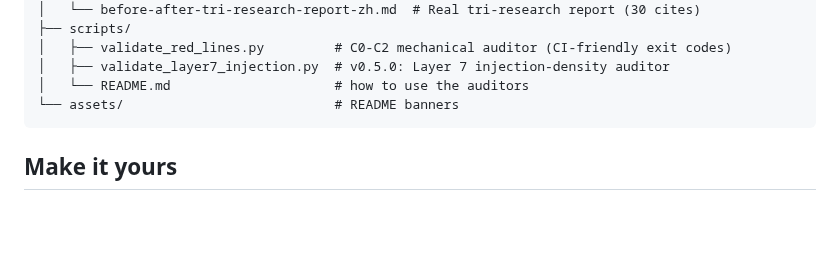
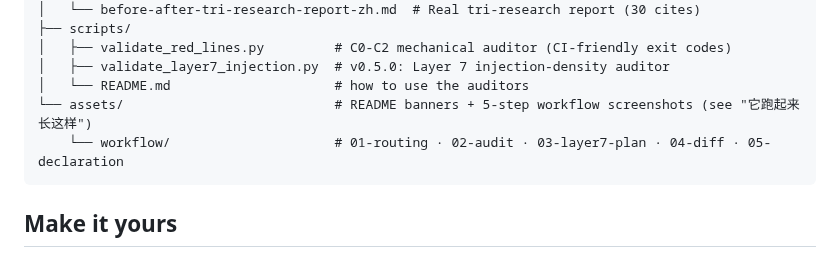
Before and after one commit to jefeerzhang/academic-humanizer-zh, a Markdown page: README.md, the part around one of its changes. GitHub-like rendering; blank space fills up the shorter version.

````diff
--- a/README.md
+++ b/README.md
@@ -157,7 +213,8 @@ It is a plain `SKILL.md` plus examples, so it also runs as a skill or system pro
 │   ├── validate_red_lines.py         # C0-C2 mechanical auditor (CI-friendly exit codes)
 │   ├── validate_layer7_injection.py  # v0.5.0: Layer 7 injection-density auditor
 │   └── README.md                     # how to use the auditors
-└── assets/                           # README banners
+└── assets/                           # README banners + 5-step workflow screenshots (see "它跑起来长这样")
+    └── workflow/                     # 01-routing · 02-audit · 03-layer7-plan · 04-diff · 05-declaration
 ```
 
 ## Make it yours
````
Also changed, not shown: other parts of README.md (+56 -0 lines), assets/workflow/01-routing.png (added), assets/workflow/02-audit.png (added), assets/workflow/03-layer7-plan.png (added), assets/workflow/04-diff.png (added), assets/workflow/05-declaration.png (added).
